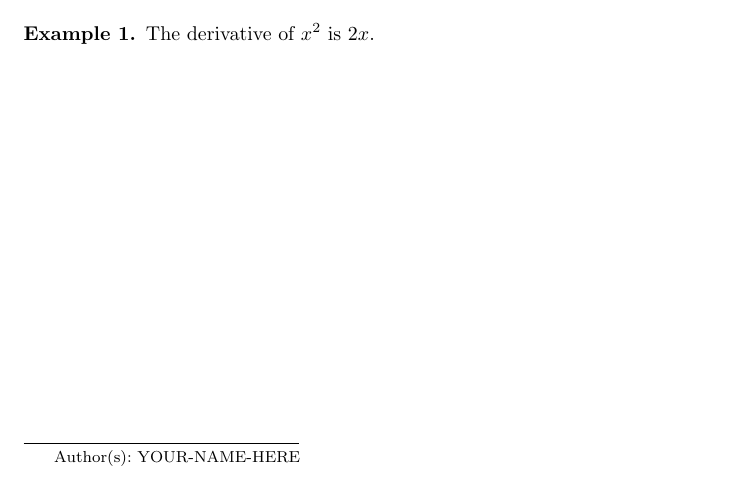
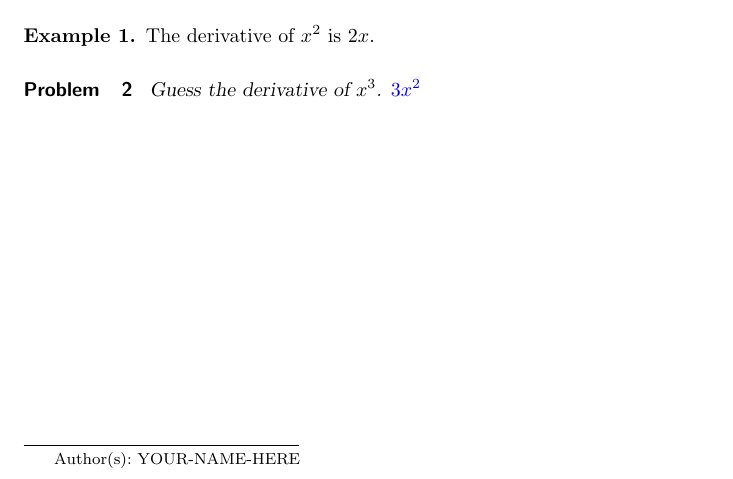
Before and after one commit to CoastalCarolinaUniversity/Calculus-I, a LaTeX document (firstActivity/firstActivity.tex): part of the page, cut so that both start at the same text. Compiled offline with pdfLaTeX; a LaTeX package or settings file that is missing is left out.

Commit message:
First problem

```diff
--- a/firstActivity/firstActivity.tex
+++ b/firstActivity/firstActivity.tex
@@ -22,4 +22,8 @@
     The derivative of $x^2$ is $2x$.
 \end{example}
 
+\begin{problem}
+    Guess the derivative of $x^3$. $\answer{3x^2}$
+\end{problem}
+
 \end{document}
```
